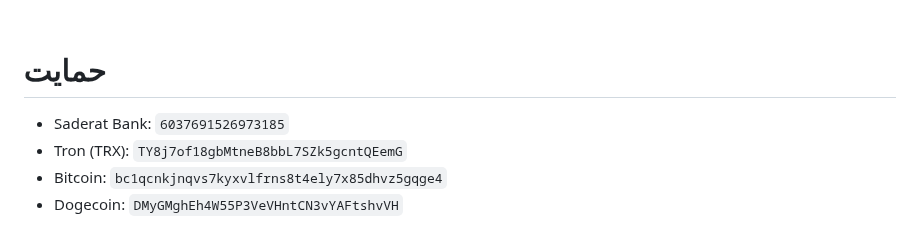
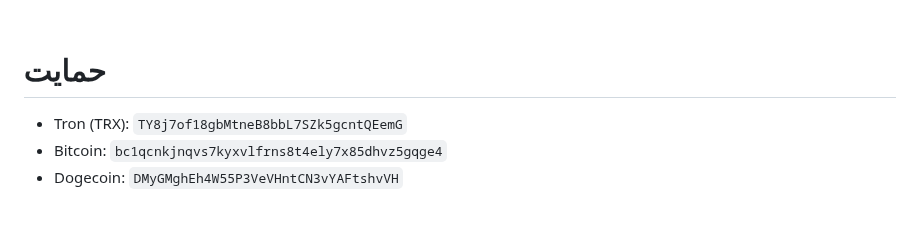
Before and after one commit to wizwizdev/wizwizxui-timebot, a Markdown page: README-fa.md, the part around the change. Rendered like a GitHub page.

```diff
--- a/README-fa.md
+++ b/README-fa.md
@@ -122,7 +122,6 @@ bash <(curl -Ls https://raw.githubusercontent.com/vaxilu/x-ui/master/install.sh)
 
 # حمایت
 
-- Saderat Bank: `6037691526973185`
 - Tron (TRX): `TY8j7of18gbMtneB8bbL7SZk5gcntQEemG`
 - Bitcoin: `bc1qcnkjnqvs7kyxvlfrns8t4ely7x85dhvz5gqge4`
 - Dogecoin: `DMyGMghEh4W55P3VeVHntCN3vYAFtshvVH`
```
